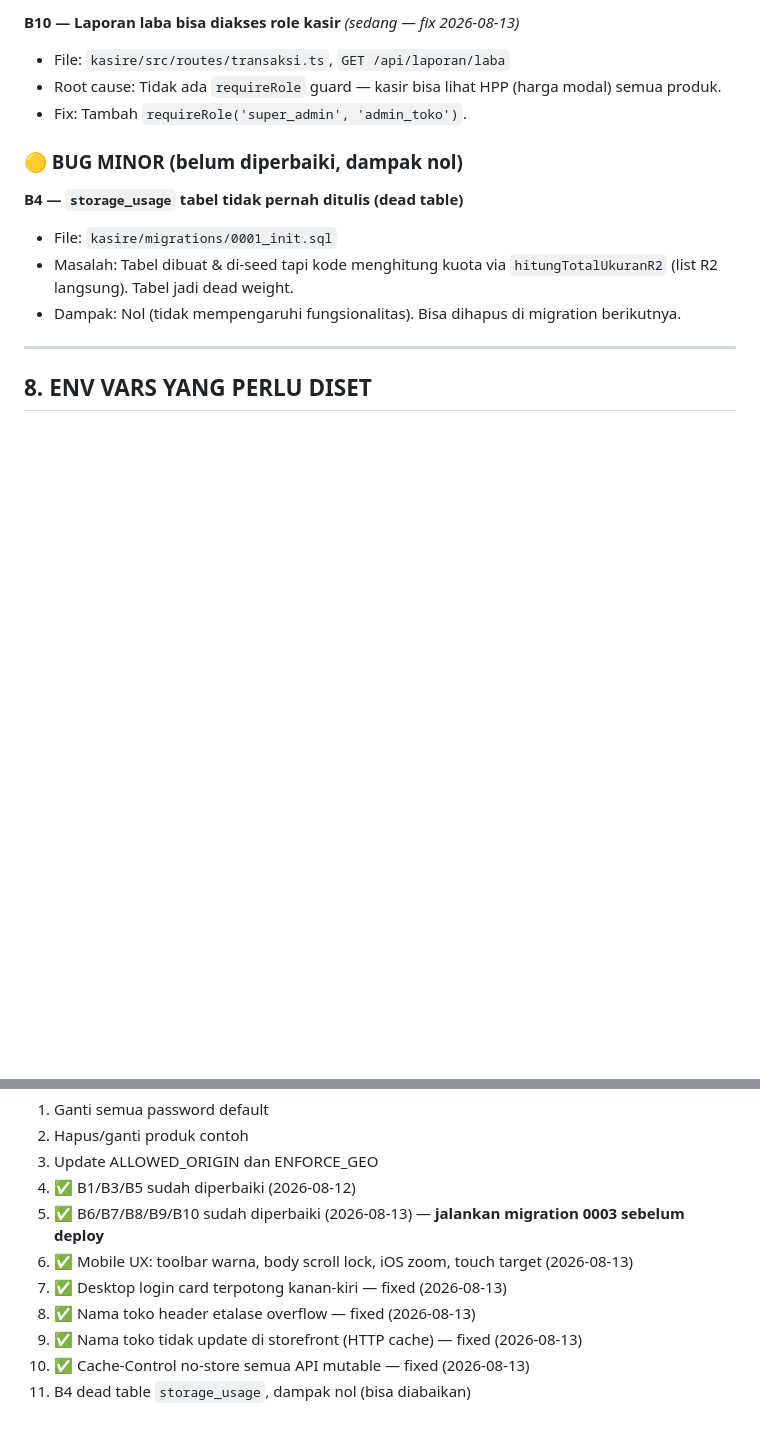
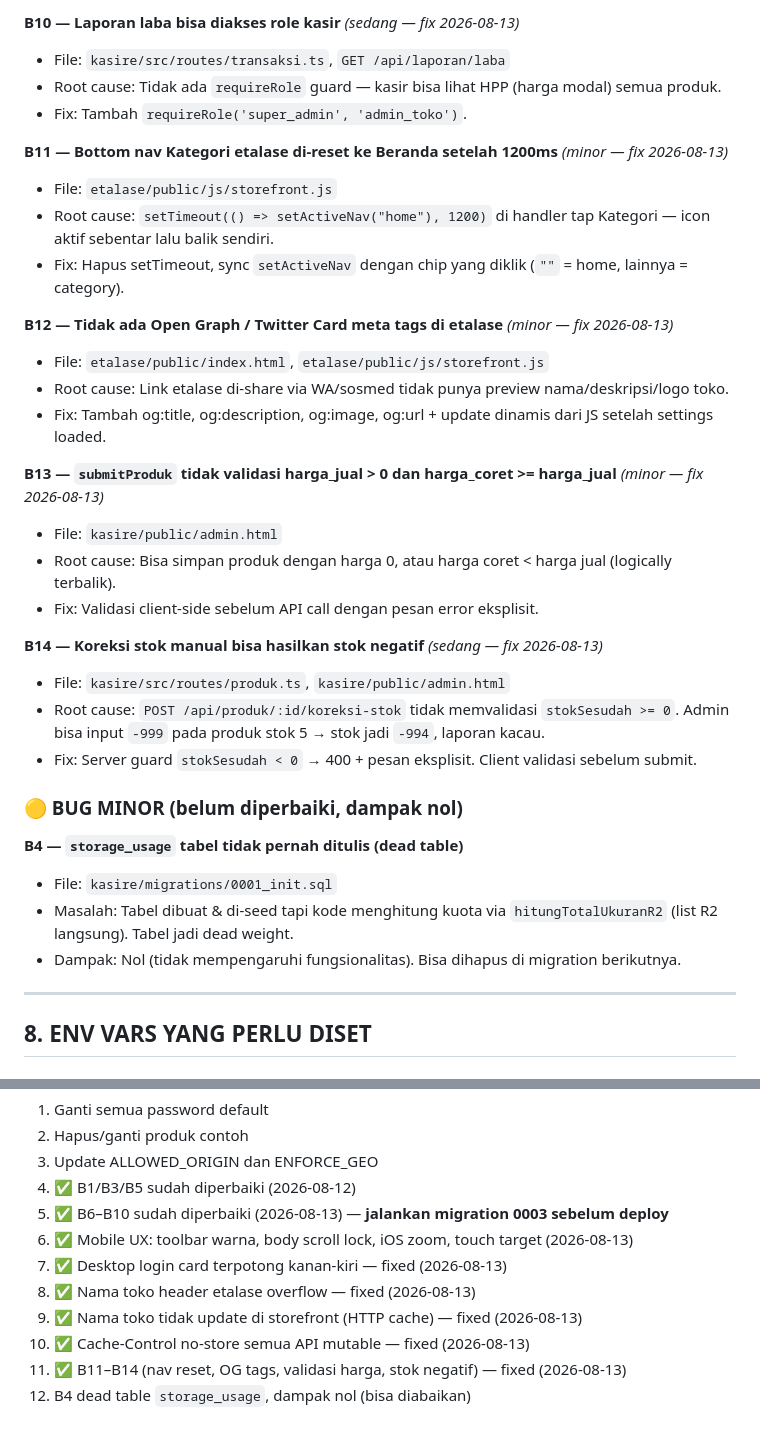
Before and after one commit to harvey-moeid/kasirpro, a Markdown page: PROJECT_CONTEXT.md, 2 parts joined by grey strips. Rendered like a GitHub page; blank space fills up the shorter version.

Commit message:
docs: update PROJECT_CONTEXT — bug fixes B11-B14 + go-live checklist lengkap

```diff
--- a/PROJECT_CONTEXT.md
+++ b/PROJECT_CONTEXT.md
@@ -393,6 +393,26 @@ order_items (id, order_id FK CASCADE, produk_id FK NULL SET NULL, qty)
 - Root cause: Tidak ada `requireRole` guard — kasir bisa lihat HPP (harga modal) semua produk.
 - Fix: Tambah `requireRole('super_admin', 'admin_toko')`.
 
+**B11 — Bottom nav Kategori etalase di-reset ke Beranda setelah 1200ms** *(minor — fix 2026-08-13)*
+- File: `etalase/public/js/storefront.js`
+- Root cause: `setTimeout(() => setActiveNav("home"), 1200)` di handler tap Kategori — icon aktif sebentar lalu balik sendiri.
+- Fix: Hapus setTimeout, sync `setActiveNav` dengan chip yang diklik (`""` = home, lainnya = category).
+
+**B12 — Tidak ada Open Graph / Twitter Card meta tags di etalase** *(minor — fix 2026-08-13)*
+- File: `etalase/public/index.html`, `etalase/public/js/storefront.js`
+- Root cause: Link etalase di-share via WA/sosmed tidak punya preview nama/deskripsi/logo toko.
+- Fix: Tambah og:title, og:description, og:image, og:url + update dinamis dari JS setelah settings loaded.
+
+**B13 — `submitProduk` tidak validasi harga_jual > 0 dan harga_coret >= harga_jual** *(minor — fix 2026-08-13)*
+- File: `kasire/public/admin.html`
+- Root cause: Bisa simpan produk dengan harga 0, atau harga coret < harga jual (logically terbalik).
+- Fix: Validasi client-side sebelum API call dengan pesan error eksplisit.
+
+**B14 — Koreksi stok manual bisa hasilkan stok negatif** *(sedang — fix 2026-08-13)*
+- File: `kasire/src/routes/produk.ts`, `kasire/public/admin.html`
+- Root cause: `POST /api/produk/:id/koreksi-stok` tidak memvalidasi `stokSesudah >= 0`. Admin bisa input `-999` pada produk stok 5 → stok jadi `-994`, laporan kacau.
+- Fix: Server guard `stokSesudah < 0` → 400 + pesan eksplisit. Client validasi sebelum submit.
+
 ### 🟡 BUG MINOR (belum diperbaiki, dampak nol)
 
 **B4 — `storage_usage` tabel tidak pernah ditulis (dead table)**
@@ -440,10 +460,11 @@ ENVIRONMENT=production
 2. Hapus/ganti produk contoh
 3. Update ALLOWED_ORIGIN dan ENFORCE_GEO
 4. ✅ B1/B3/B5 sudah diperbaiki (2026-08-12)
-5. ✅ B6/B7/B8/B9/B10 sudah diperbaiki (2026-08-13) — **jalankan migration 0003 sebelum deploy**
+5. ✅ B6–B10 sudah diperbaiki (2026-08-13) — **jalankan migration 0003 sebelum deploy**
 6. ✅ Mobile UX: toolbar warna, body scroll lock, iOS zoom, touch target (2026-08-13)
 7. ✅ Desktop login card terpotong kanan-kiri — fixed (2026-08-13)
 8. ✅ Nama toko header etalase overflow — fixed (2026-08-13)
 9. ✅ Nama toko tidak update di storefront (HTTP cache) — fixed (2026-08-13)
 10. ✅ Cache-Control no-store semua API mutable — fixed (2026-08-13)
-11. B4 dead table `storage_usage`, dampak nol (bisa diabaikan)
+11. ✅ B11–B14 (nav reset, OG tags, validasi harga, stok negatif) — fixed (2026-08-13)
+12. B4 dead table `storage_usage`, dampak nol (bisa diabaikan)
```
